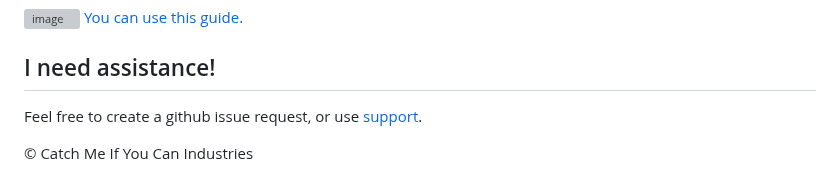
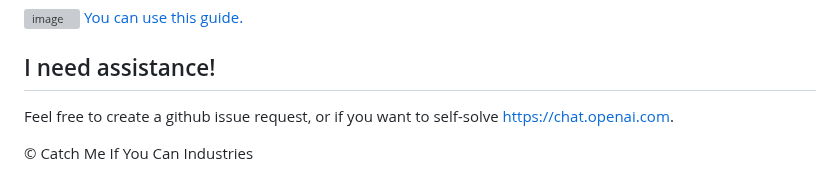
Before and after one commit to ai-aimbot/AIMr, a Markdown page: README.md, the part around the change. Drawn GitHub-style; grey boxes are pictures that could not be loaded.

```diff
--- a/README.md
+++ b/README.md
@@ -55,6 +55,6 @@ To configure kbot for your desired game, simply modify the window title within t
 
 ## I need assistance!
 
-Feel free to create a github issue request, or use [support](https://chat.openai.com).
+Feel free to create a github issue request, or if you want to self-solve https://chat.openai.com.
 
 © Catch Me If You Can Industries
```
